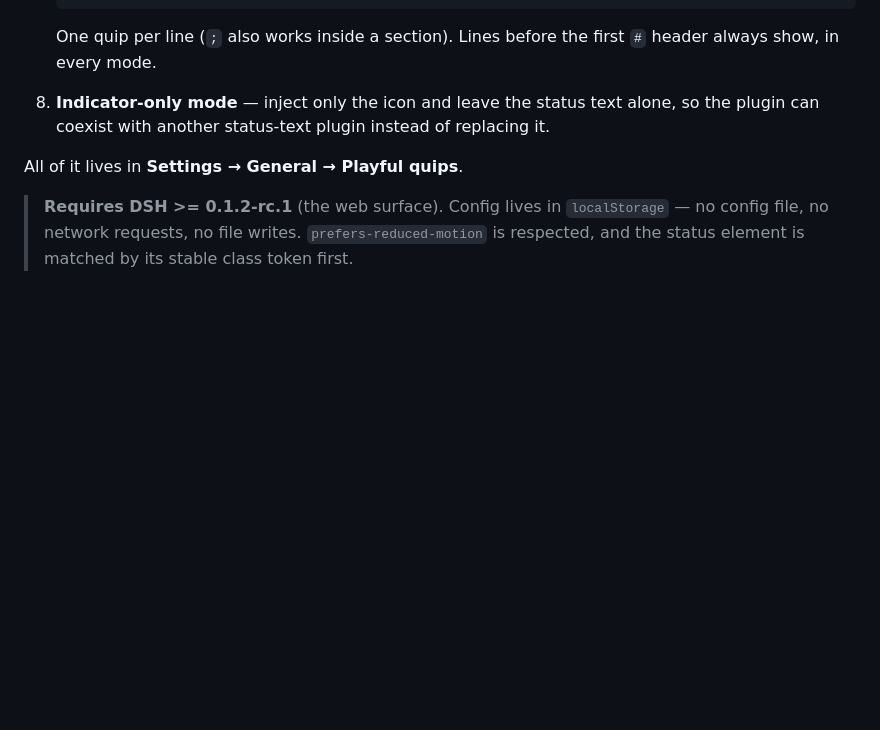
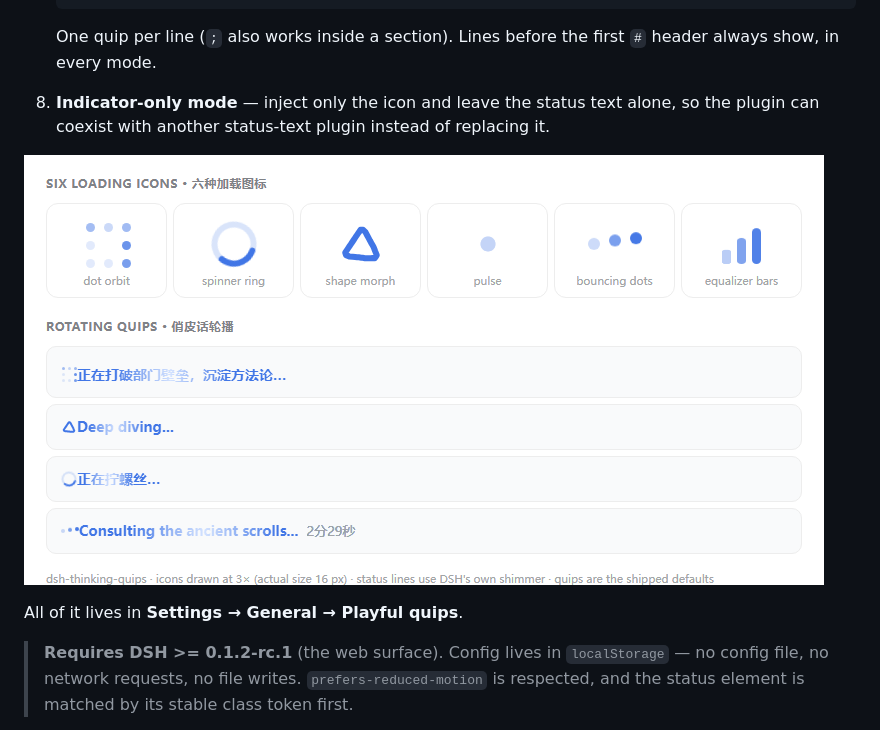
Before and after one commit to Saknutella/dsh-thinking-quips, a Markdown page: README.md, the part around the change. Rendered like a GitHub page; pictures changed too: assets/preview-gallery.png (added); blank space fills up the shorter version.

```diff
--- a/README.md
+++ b/README.md
@@ -67,6 +67,8 @@ packages are **not** modified.
    `#` header always show, in every mode.
 8. **Indicator-only mode** — inject only the icon and leave the status text alone,
    so the plugin can coexist with another status-text plugin instead of replacing it.
+
+![The six loading icons, and status lines rotating through the shipped quips](assets/preview-gallery.png)
 
 All of it lives in **Settings → General → Playful quips**.
 
```
Also changed, not shown: README.zh.md (+2 -0 lines).
